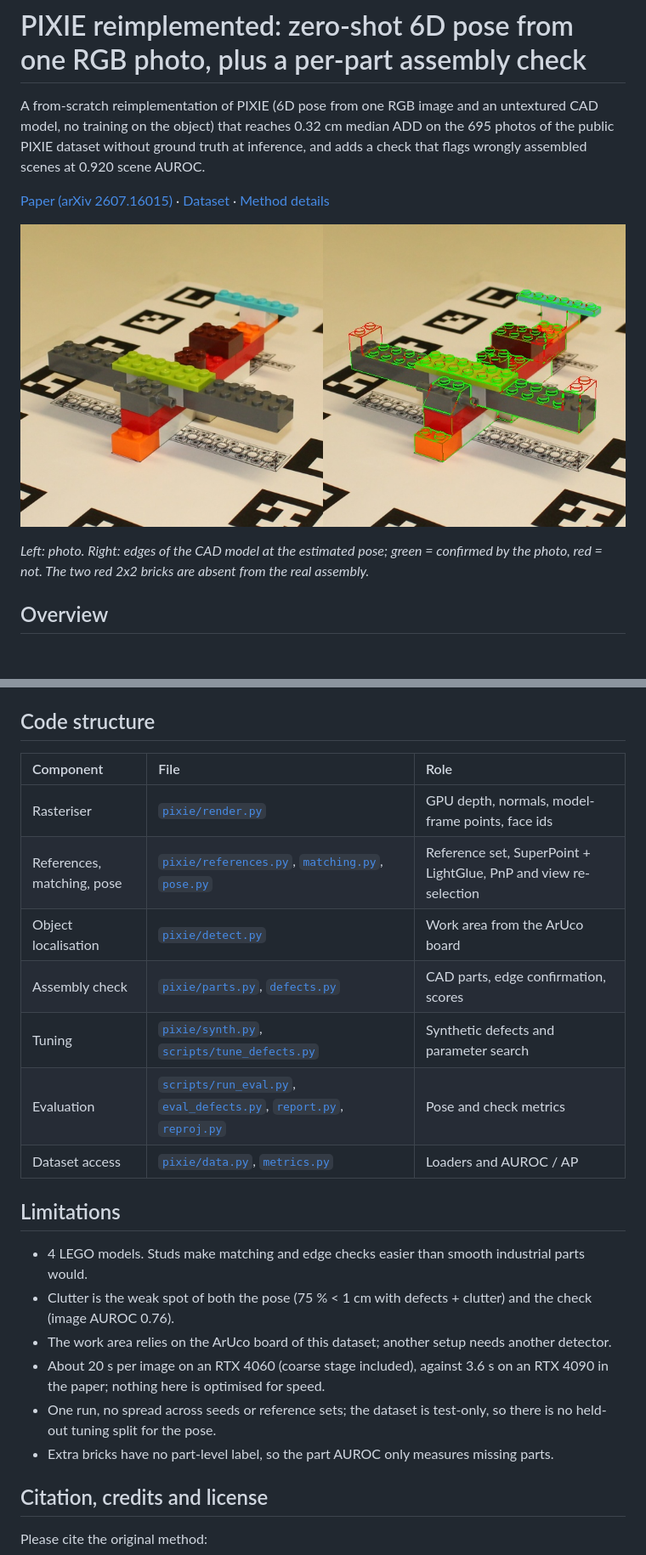
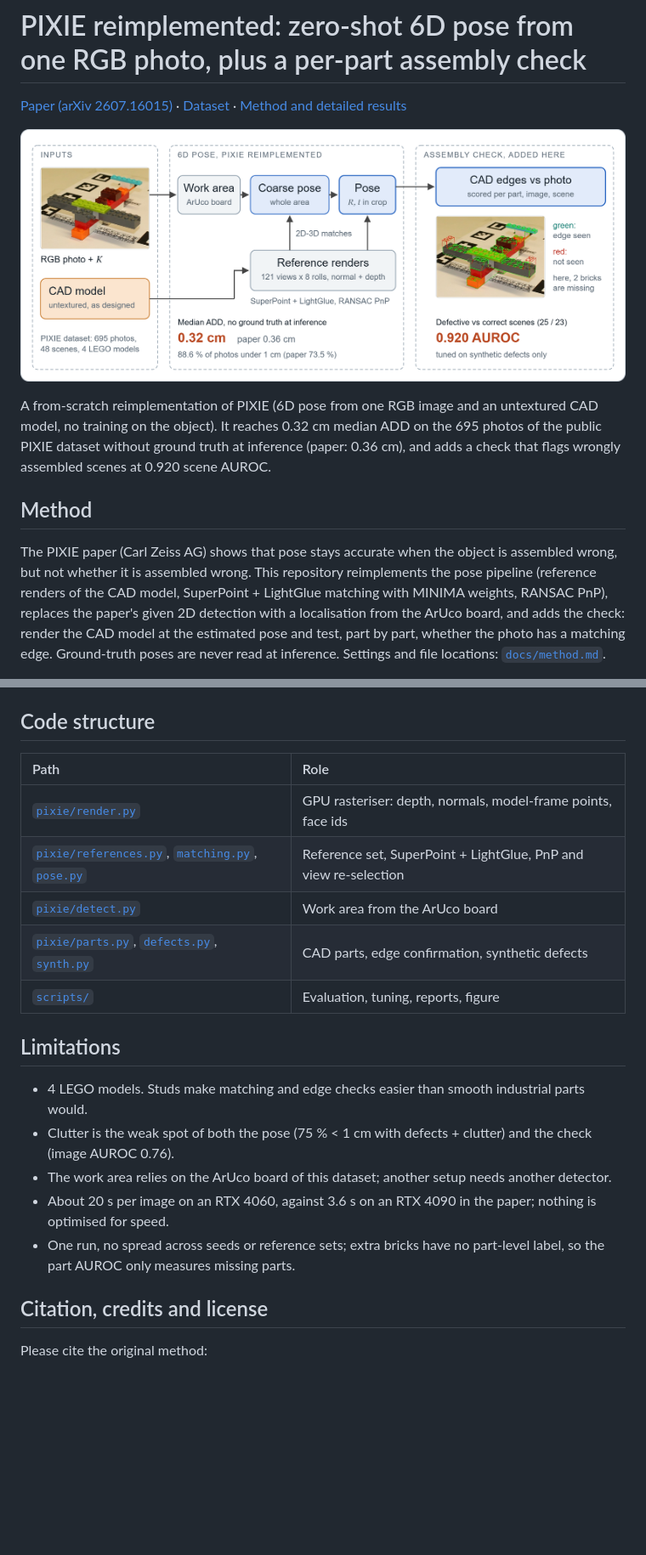
Before and after one commit to clementdumeril/PIXIE, a Markdown page: README.md, 2 parts joined by grey strips. Shown at 85% size. Rendered like a GitHub page; pictures changed too: docs/figures/overview.png (added); blank space fills up the shorter version.

```diff
--- a/README.md
+++ b/README.md
@@ -1,12 +1,12 @@
 # PIXIE reimplemented: zero-shot 6D pose from one RGB photo, plus a per-part assembly check
 
-A from-scratch reimplementation of PIXIE (6D pose from one RGB image and an untextured CAD model, no training on the object) that reaches 0.32 cm median ADD on the 695 photos of the public PIXIE dataset without ground truth at inference, and adds a check that flags wrongly assembled scenes at 0.920 scene AUROC.
+[Paper (arXiv 2607.16015)](https://arxiv.org/abs/2607.16015) · [Dataset](https://github.com/ZEISS/PIXIE-dataset) · [Method and detailed results](docs/method.md)
 
-[Paper (arXiv 2607.16015)](https://arxiv.org/abs/2607.16015) · [Dataset](https://github.com/ZEISS/PIXIE-dataset) · [Method details](docs/method.md)
+![Overview: photo and CAD model, board-based localisation, coarse and fine pose from reference renders, CAD edges checked against the photo](docs/figures/overview.png)
 
-![Assembly check on a defective scene](docs/check_missing_model4.jpg)
+A from-scratch reimplementation of PIXIE (6D pose from one RGB image and an untextured CAD model, no training on the object). It reaches 0.32 cm median ADD on the 695 photos of the public PIXIE dataset without ground truth at inference (paper: 0.36 cm), and adds a check that flags wrongly assembled scenes at 0.920 scene AUROC.
 
-*Left: photo. Right: edges of the CAD model at the estimated pose; green = confirmed by the photo, red = not. The two red 2x2 bricks are absent from the real assembly.*
+## Method
 
-## Overview
+The PIXIE paper (Carl Zeiss AG) shows that pose stays accurate when the object is assembled wrong, but not whether it is assembled wrong. This repository reimplements the pose pipeline (reference renders of the CAD model, SuperPoint + LightGlue matching with MINIMA weights, RANSAC PnP), replaces the paper's given 2D detection with a localisation from the ArUco board, and adds the check: render the CAD model at the estimated pose and test, part by part, whether the photo has a matching edge. Ground-truth poses are never read at inference. Settings and file locations: [`docs/method.md`](docs/method.md).
 
@@ -89,24 +57,21 @@ No dataset or GPU is needed for this one. The check images in `docs/` come from
 
 ## Code structure
 
-| Component | File | Role |
-| :-- | :-- | :-- |
-| Rasteriser | [`pixie/render.py`](pixie/render.py) | GPU depth, normals, model-frame points, face ids |
-| References, matching, pose | [`pixie/references.py`](pixie/references.py), [`matching.py`](pixie/matching.py), [`pose.py`](pixie/pose.py) | Reference set, SuperPoint + LightGlue, PnP and view re-selection |
-| Object localisation | [`pixie/detect.py`](pixie/detect.py) | Work area from the ArUco board |
-| Assembly check | [`pixie/parts.py`](pixie/parts.py), [`defects.py`](pixie/defects.py) | CAD parts, edge confirmation, scores |
-| Tuning | [`pixie/synth.py`](pixie/synth.py), [`scripts/tune_defects.py`](scripts/tune_defects.py) | Synthetic defects and parameter search |
-| Evaluation | [`scripts/run_eval.py`](scripts/run_eval.py), [`eval_defects.py`](scripts/eval_defects.py), [`report.py`](scripts/report.py), [`reproj.py`](scripts/reproj.py) | Pose and check metrics |
-| Dataset access | [`pixie/data.py`](pixie/data.py), [`metrics.py`](pixie/metrics.py) | Loaders and AUROC / AP |
+| Path | Role |
+| :-- | :-- |
+| [`pixie/render.py`](pixie/render.py) | GPU rasteriser: depth, normals, model-frame points, face ids |
+| [`pixie/references.py`](pixie/references.py), [`matching.py`](pixie/matching.py), [`pose.py`](pixie/pose.py) | Reference set, SuperPoint + LightGlue, PnP and view re-selection |
+| [`pixie/detect.py`](pixie/detect.py) | Work area from the ArUco board |
+| [`pixie/parts.py`](pixie/parts.py), [`defects.py`](pixie/defects.py), [`synth.py`](pixie/synth.py) | CAD parts, edge confirmation, synthetic defects |
+| [`scripts/`](scripts/) | Evaluation, tuning, reports, figure |
 
 ## Limitations
 
 - 4 LEGO models. Studs make matching and edge checks easier than smooth industrial parts would.
 - Clutter is the weak spot of both the pose (75 % < 1 cm with defects + clutter) and the check (image AUROC 0.76).
 - The work area relies on the ArUco board of this dataset; another setup needs another detector.
-- About 20 s per image on an RTX 4060 (coarse stage included), against 3.6 s on an RTX 4090 in the paper; nothing here is optimised for speed.
-- One run, no spread across seeds or reference sets; the dataset is test-only, so there is no held-out tuning split for the pose.
-- Extra bricks have no part-level label, so the part AUROC only measures missing parts.
+- About 20 s per image on an RTX 4060, against 3.6 s on an RTX 4090 in the paper; nothing is optimised for speed.
+- One run, no spread across seeds or reference sets; extra bricks have no part-level label, so the part AUROC only measures missing parts.
 
 ## Citation, credits and license
 
```
Also changed, not shown: other parts of README.md (+15 -47 lines), docs/method.md (+15 -1 lines), docs/figures/ov_check.jpg (added), docs/figures/ov_photo.jpg (added), 1 other file.
